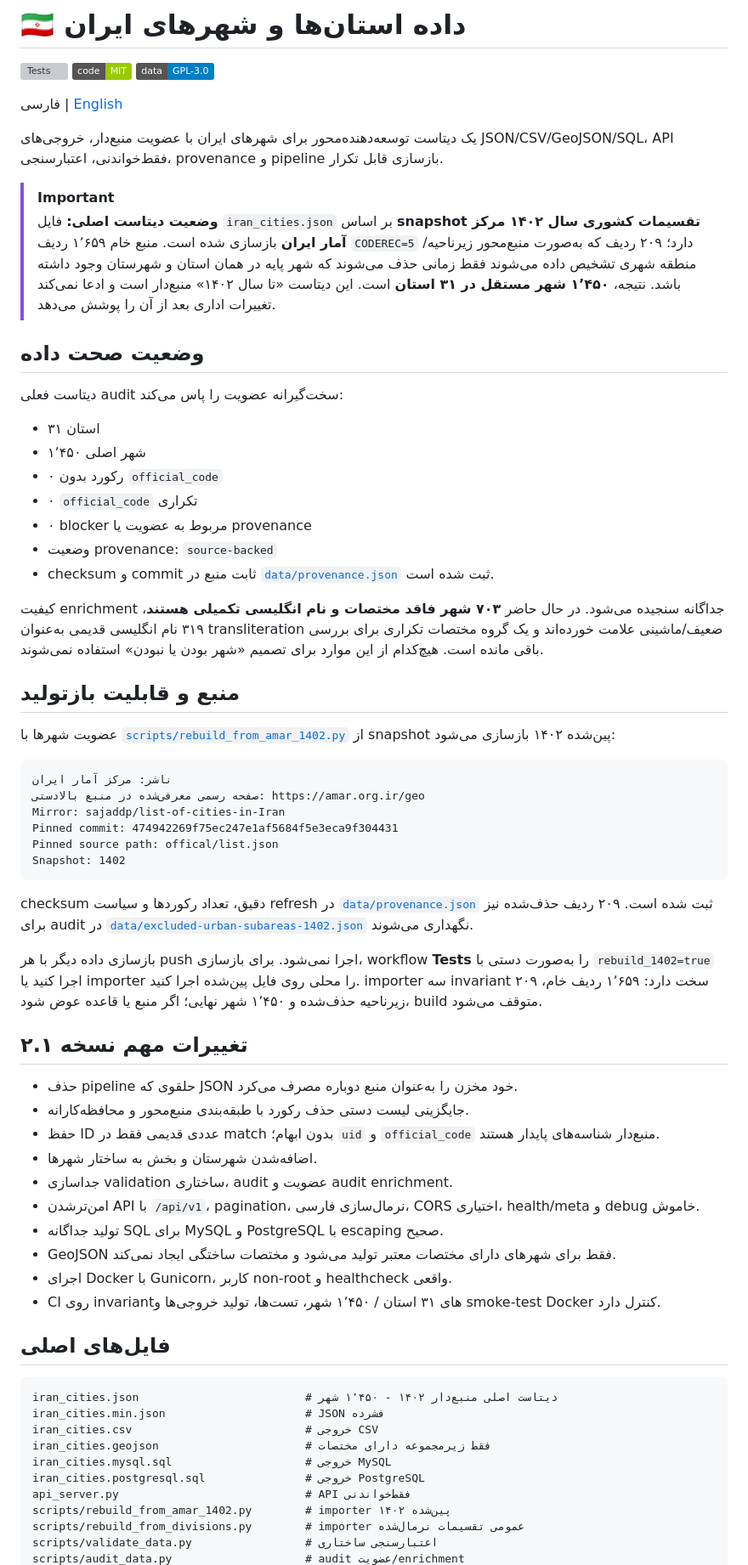
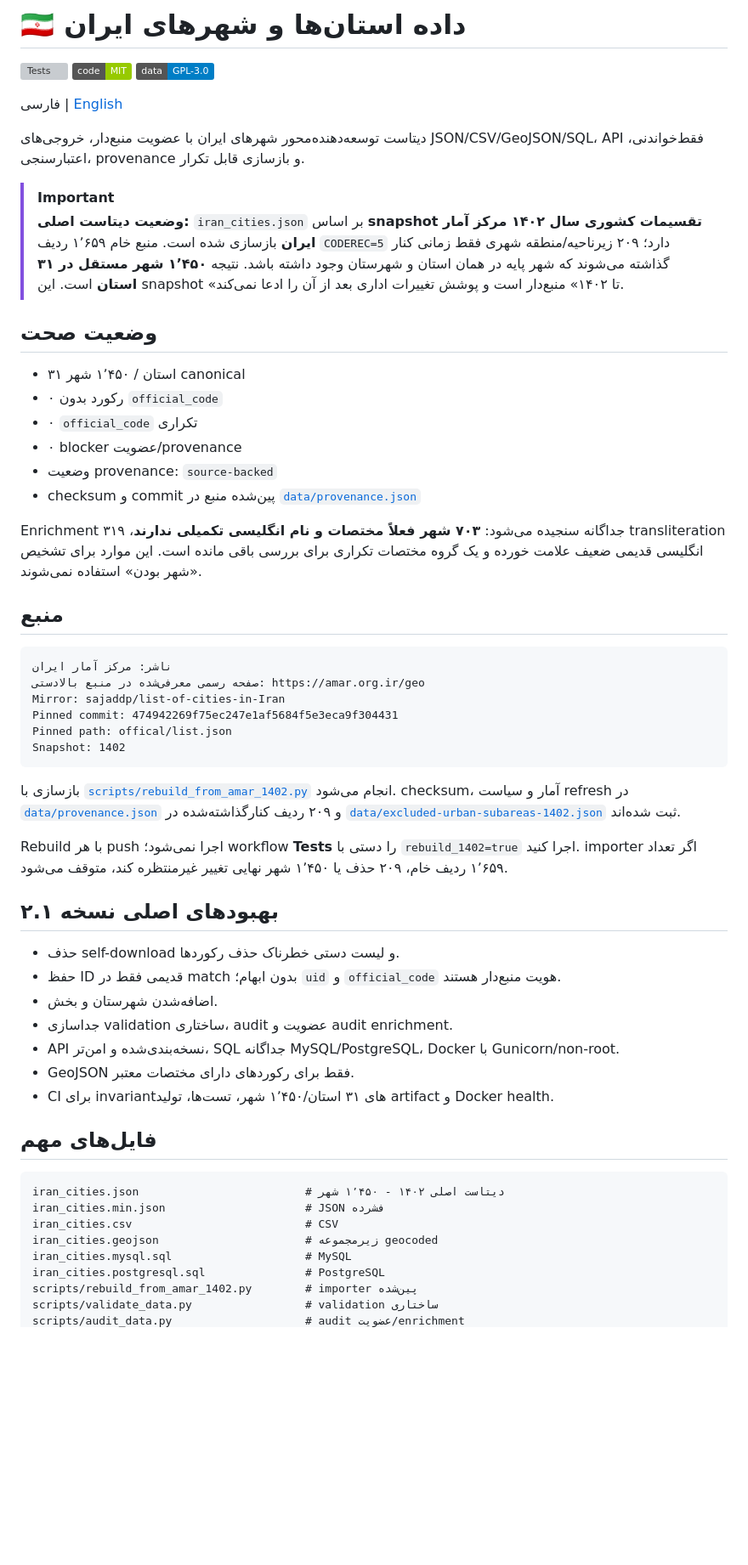
Before and after one commit to MrAlfak/List-of-provinces-and-cities-of-Iran, a Markdown page: README.fa.md, the part around one of its changes. Shown at 85% size. Drawn GitHub-style; badges without logos; blank space fills up the shorter version; grey boxes are pictures that could not be loaded.

Commit message:
نهایی‌سازی مستندات دیتاست ۱۴۰۲

````diff
--- a/README.fa.md
+++ b/README.fa.md
@@ -6,66 +6,56 @@
 
 فارسی | [English](README.md)
 
-یک دیتاست توسعه‌دهنده‌محور برای شهرهای ایران با عضویت منبع‌دار، خروجی‌های JSON/CSV/GeoJSON/SQL، API فقط‌خواندنی، اعتبارسنجی، provenance و pipeline بازسازی قابل تکرار.
+دیتاست توسعه‌دهنده‌محور شهرهای ایران با عضویت منبع‌دار، خروجی‌های JSON/CSV/GeoJSON/SQL، API فقط‌خواندنی، اعتبارسنجی، provenance و بازسازی قابل تکرار.
 
 > [!IMPORTANT]
-> **وضعیت دیتاست اصلی:** فایل `iran_cities.json` بر اساس **snapshot تقسیمات کشوری سال ۱۴۰۲ مرکز آمار ایران** بازسازی شده است. منبع خام ۱٬۶۵۹ ردیف `CODEREC=5` دارد؛ ۲۰۹ ردیف که به‌صورت منبع‌محور زیرناحیه/منطقه شهری تشخیص داده می‌شوند فقط زمانی حذف می‌شوند که شهر پایه در همان استان و شهرستان وجود داشته باشد. نتیجه، **۱٬۴۵۰ شهر مستقل در ۳۱ استان** است. این دیتاست «تا سال ۱۴۰۲» منبع‌دار است و ادعا نمی‌کند تغییرات اداری بعد از آن را پوشش می‌دهد.
+> **وضعیت دیتاست اصلی:** `iran_cities.json` بر اساس **snapshot تقسیمات کشوری سال ۱۴۰۲ مرکز آمار ایران** بازسازی شده است. منبع خام ۱٬۶۵۹ ردیف `CODEREC=5` دارد؛ ۲۰۹ زیرناحیه/منطقه شهری فقط زمانی کنار گذاشته می‌شوند که شهر پایه در همان استان و شهرستان وجود داشته باشد. نتیجه **۱٬۴۵۰ شهر مستقل در ۳۱ استان** است. این snapshot «تا ۱۴۰۲» منبع‌دار است و پوشش تغییرات اداری بعد از آن را ادعا نمی‌کند.
 
-## وضعیت صحت داده
+## وضعیت صحت
 
-دیتاست فعلی audit سخت‌گیرانه عضویت را پاس می‌کند:
-
-- ۳۱ استان
-- ۱٬۴۵۰ شهر اصلی
+- ۳۱ استان / ۱٬۴۵۰ شهر canonical
 - ۰ رکورد بدون `official_code`
 - ۰ `official_code` تکراری
-- ۰ blocker مربوط به عضویت یا provenance
+- ۰ blocker عضویت/provenance
 - وضعیت provenance: `source-backed`
-- checksum و commit ثابت منبع در [`data/provenance.json`](data/provenance.json) ثبت شده است.
+- checksum و commit پین‌شده منبع در [`data/provenance.json`](data/provenance.json)
 
-کیفیت enrichment جداگانه سنجیده می‌شود. در حال حاضر **۷۰۳ شهر فاقد مختصات و نام انگلیسی تکمیلی هستند**، ۳۱۹ نام انگلیسی قدیمی به‌عنوان transliteration ضعیف/ماشینی علامت خورده‌اند و یک گروه مختصات تکراری برای بررسی باقی مانده است. هیچ‌کدام از این موارد برای تصمیم «شهر بودن یا نبودن» استفاده نمی‌شوند.
+Enrichment جداگانه سنجیده می‌شود: **۷۰۳ شهر فعلاً مختصات و نام انگلیسی تکمیلی ندارند**، ۳۱۹ transliteration انگلیسی قدیمی ضعیف علامت خورده و یک گروه مختصات تکراری برای بررسی باقی مانده است. این موارد برای تشخیص «شهر بودن» استفاده نمی‌شوند.
 
-## منبع و قابلیت بازتولید
-
-عضویت شهرها با [`scripts/rebuild_from_amar_1402.py`](scripts/rebuild_from_amar_1402.py) از snapshot پین‌شده ۱۴۰۲ بازسازی می‌شود:
+## منبع
 
 ```text
 ناشر: مرکز آمار ایران
 صفحه رسمی معرفی‌شده در منبع بالادستی: https://amar.org.ir/geo
 Mirror: sajaddp/list-of-cities-in-Iran
 Pinned commit: 474942269f75ec247e1af5684f5e3eca9f304431
-Pinned source path: offical/list.json
+Pinned path: offical/list.json
 Snapshot: 1402
 ```
 
-checksum دقیق، تعداد رکوردها و سیاست refresh در [`data/provenance.json`](data/provenance.json) ثبت شده است. ۲۰۹ ردیف حذف‌شده نیز برای audit در [`data/excluded-urban-subareas-1402.json`](data/excluded-urban-subareas-1402.json) نگهداری می‌شوند.
+بازسازی با [`scripts/rebuild_from_amar_1402.py`](scripts/rebuild_from_amar_1402.py) انجام می‌شود. checksum، آمار و سیاست refresh در [`data/provenance.json`](data/provenance.json) و ۲۰۹ ردیف کنارگذاشته‌شده در [`data/excluded-urban-subareas-1402.json`](data/excluded-urban-subareas-1402.json) ثبت شده‌اند.
 
-بازسازی داده دیگر با هر push اجرا نمی‌شود. برای بازسازی، workflow **Tests** را به‌صورت دستی با `rebuild_1402=true` اجرا کنید یا importer را محلی روی فایل پین‌شده اجرا کنید. importer سه invariant سخت دارد: ۱٬۶۵۹ ردیف خام، ۲۰۹ زیرناحیه حذف‌شده و ۱٬۴۵۰ شهر نهایی؛ اگر منبع یا قاعده عوض شود، build متوقف می‌شود.
+Rebuild با هر push اجرا نمی‌شود؛ workflow **Tests** را دستی با `rebuild_1402=true` اجرا کنید. importer اگر تعداد ۱٬۶۵۹ ردیف خام، ۲۰۹ حذف یا ۱٬۴۵۰ شهر نهایی تغییر غیرمنتظره کند، متوقف می‌شود.
 
-## تغییرات مهم نسخه ۲.۱
+## بهبودهای اصلی نسخه ۲.۱
 
-- حذف pipeline حلقوی که JSON خود مخزن را به‌عنوان منبع دوباره مصرف می‌کرد.
-- جایگزینی لیست دستی حذف رکورد با طبقه‌بندی منبع‌محور و محافظه‌کارانه.
-- حفظ ID عددی قدیمی فقط در match بدون ابهام؛ `uid` و `official_code` منبع‌دار شناسه‌های پایدار هستند.
-- اضافه‌شدن شهرستان و بخش به ساختار شهرها.
+- حذف self-download و لیست دستی خطرناک حذف رکوردها.
+- حفظ ID قدیمی فقط در match بدون ابهام؛ `uid` و `official_code` هویت منبع‌دار هستند.
+- اضافه‌شدن شهرستان و بخش.
 - جداسازی validation ساختاری، audit عضویت و audit enrichment.
-- امن‌ترشدن API با `/api/v1`، pagination، نرمال‌سازی فارسی، CORS اختیاری، health/meta و debug خاموش.
-- تولید جداگانه SQL برای MySQL و PostgreSQL با escaping صحیح.
-- GeoJSON فقط برای شهرهای دارای مختصات معتبر تولید می‌شود و مختصات ساختگی ایجاد نمی‌کند.
-- اجرای Docker با Gunicorn، کاربر non-root و healthcheck واقعی.
-- CI روی invariantهای ۳۱ استان / ۱٬۴۵۰ شهر، تست‌ها، تولید خروجی‌ها و smoke-test Docker کنترل دارد.
+- API نسخه‌بندی‌شده و امن‌تر، SQL جداگانه MySQL/PostgreSQL، Docker با Gunicorn/non-root.
+- GeoJSON فقط برای رکوردهای دارای مختصات معتبر.
+- CI برای invariantهای ۳۱ استان/۱٬۴۵۰ شهر، تست‌ها، تولید artifact و Docker health.
 
-## فایل‌های اصلی
+## فایل‌های مهم
 
 ```text
-iran_cities.json                         # دیتاست اصلی منبع‌دار ۱۴۰۲ - ۱٬۴۵۰ شهر
+iran_cities.json                         # دیتاست اصلی ۱۴۰۲ - ۱٬۴۵۰ شهر
 iran_cities.min.json                     # JSON فشرده
-iran_cities.csv                          # خروجی CSV
-iran_cities.geojson                      # فقط زیرمجموعه دارای مختصات
-iran_cities.mysql.sql                    # خروجی MySQL
-iran_cities.postgresql.sql               # خروجی PostgreSQL
-api_server.py                            # API فقط‌خواندنی
-scripts/rebuild_from_amar_1402.py        # importer پین‌شده ۱۴۰۲
-scripts/rebuild_from_divisions.py        # importer عمومی تقسیمات نرمال‌شده
-scripts/validate_data.py                 # اعتبارسنجی ساختاری
+iran_cities.csv                          # CSV
+iran_cities.geojson                      # زیرمجموعه geocoded
+iran_cities.mysql.sql                    # MySQL
+iran_cities.postgresql.sql               # PostgreSQL
+scripts/rebuild_from_amar_1402.py        # importer پین‌شده
+scripts/validate_data.py                 # validation ساختاری
 scripts/audit_data.py                    # audit عضویت/enrichment
````
Also changed, not shown: other parts of README.fa.md (+12 -60 lines).
